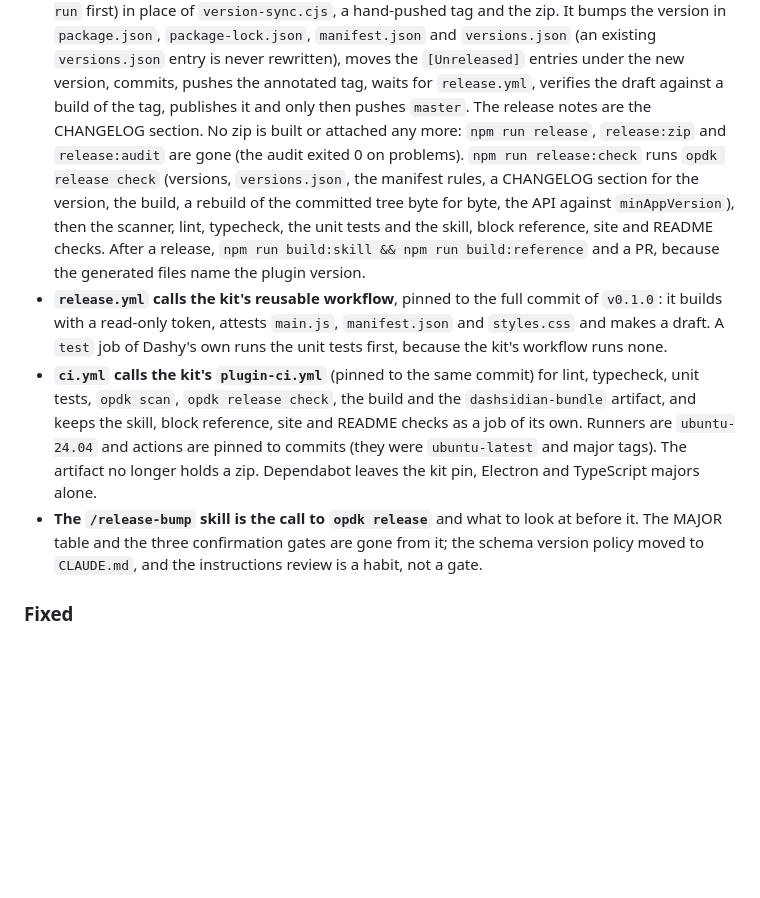
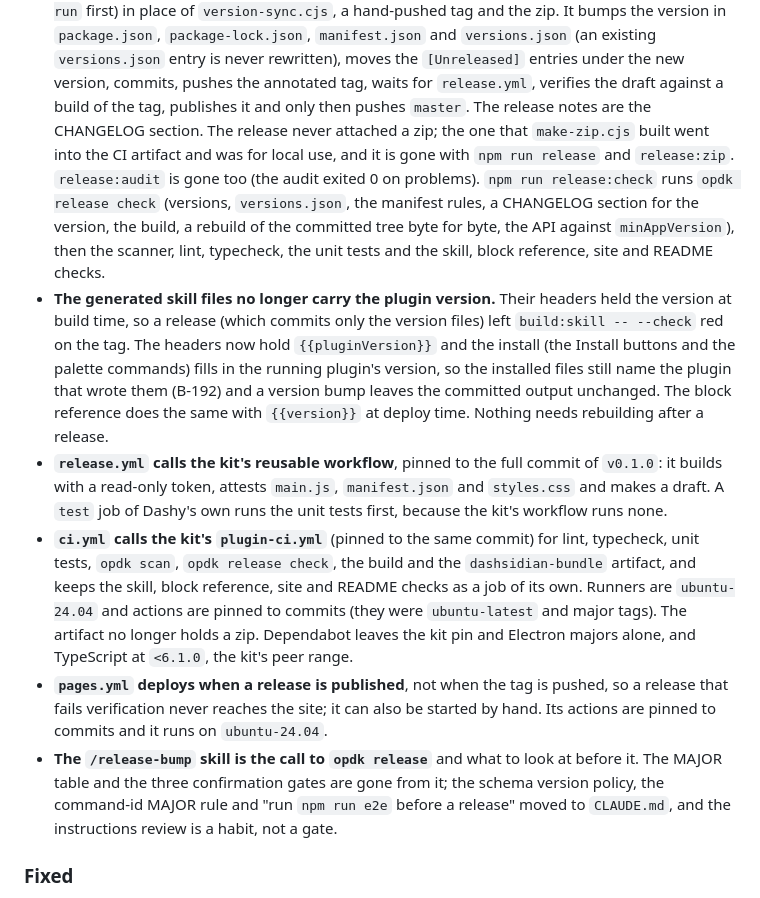
Before and after one commit to Dimagious/dashsidian, a Markdown page: CHANGELOG.md, the part around one of its changes. GitHub-like rendering; blank space fills up the shorter version.

```diff
--- a/CHANGELOG.md
+++ b/CHANGELOG.md
@@ -84,15 +93,22 @@ removed public export.
   rewritten), moves the `[Unreleased]` entries under the new version, commits,
   pushes the annotated tag, waits for `release.yml`, verifies the draft against a
   build of the tag, publishes it and only then pushes `master`. The release notes
-  are the CHANGELOG section. No zip is built or attached any more:
-  `npm run release`, `release:zip` and `release:audit` are gone (the audit
-  exited 0 on problems). `npm run release:check` runs `opdk release check`
+  are the CHANGELOG section. The release never attached a zip; the one that
+  `make-zip.cjs` built went into the CI artifact and was for local use, and it
+  is gone with `npm run release` and `release:zip`. `release:audit` is gone too
+  (the audit exited 0 on problems). `npm run release:check` runs `opdk release check`
   (versions, `versions.json`, the manifest rules, a CHANGELOG section for the
   version, the build, a rebuild of the committed tree byte for byte, the API
   against `minAppVersion`), then the scanner, lint, typecheck, the unit tests
-  and the skill, block reference, site and README checks. After a release,
-  `npm run build:skill && npm run build:reference` and a PR, because the
-  generated files name the plugin version.
+  and the skill, block reference, site and README checks.
+- **The generated skill files no longer carry the plugin version.** Their
+  headers held the version at build time, so a release (which commits only the
+  version files) left `build:skill -- --check` red on the tag. The headers now
+  hold `{{pluginVersion}}` and the install (the Install buttons and the palette
+  commands) fills in the running plugin's version, so the installed files still
+  name the plugin that wrote them (B-192) and a version bump leaves the
+  committed output unchanged. The block reference does the same with
+  `{{version}}` at deploy time. Nothing needs rebuilding after a release.
 - **`release.yml` calls the kit's reusable workflow**, pinned to the full commit
   of `v0.1.0`: it builds with a read-only token, attests `main.js`,
   `manifest.json` and `styles.css` and makes a draft. A `test` job of Dashy's own
@@ -102,12 +118,17 @@ removed public export.
   `dashsidian-bundle` artifact, and keeps the skill, block reference, site and
   README checks as a job of its own. Runners are `ubuntu-24.04` and actions are
   pinned to commits (they were `ubuntu-latest` and major tags). The artifact no
-  longer holds a zip. Dependabot leaves the kit pin, Electron and TypeScript
-  majors alone.
+  longer holds a zip. Dependabot leaves the kit pin and Electron majors alone,
+  and TypeScript at `<6.1.0`, the kit's peer range.
+- **`pages.yml` deploys when a release is published**, not when the tag is
+  pushed, so a release that fails verification never reaches the site; it can
+  also be started by hand. Its actions are pinned to commits and it runs on
+  `ubuntu-24.04`.
 - **The `/release-bump` skill is the call to `opdk release`** and what to look
   at before it. The MAJOR table and the three confirmation gates are gone from
-  it; the schema version policy moved to `CLAUDE.md`, and the instructions
-  review is a habit, not a gate.
+  it; the schema version policy, the command-id MAJOR rule and "run `npm run e2e`
+  before a release" moved to `CLAUDE.md`, and the instructions review is a
+  habit, not a gate.
 
 ### Fixed
 
```
Also changed, not shown: other parts of CHANGELOG.md (+24 -15 lines), CLAUDE.md (+10 -5 lines), 1 other file.
